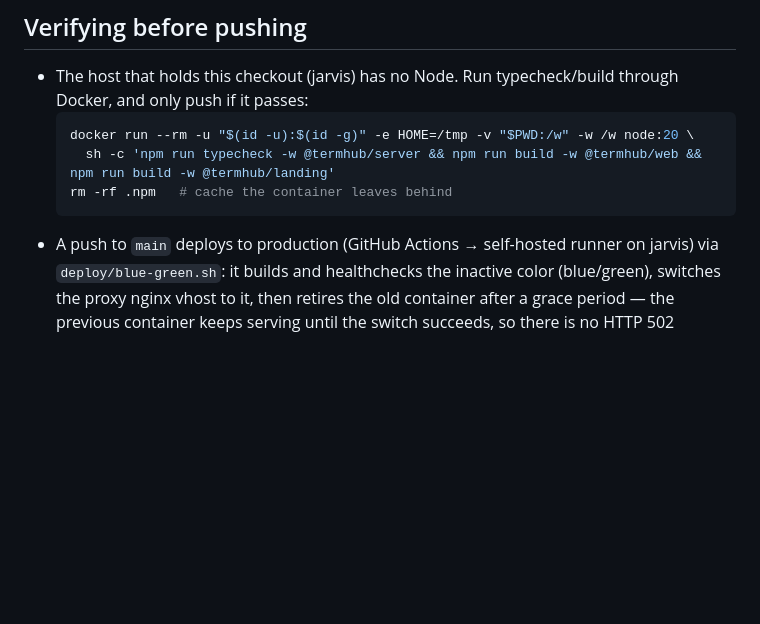
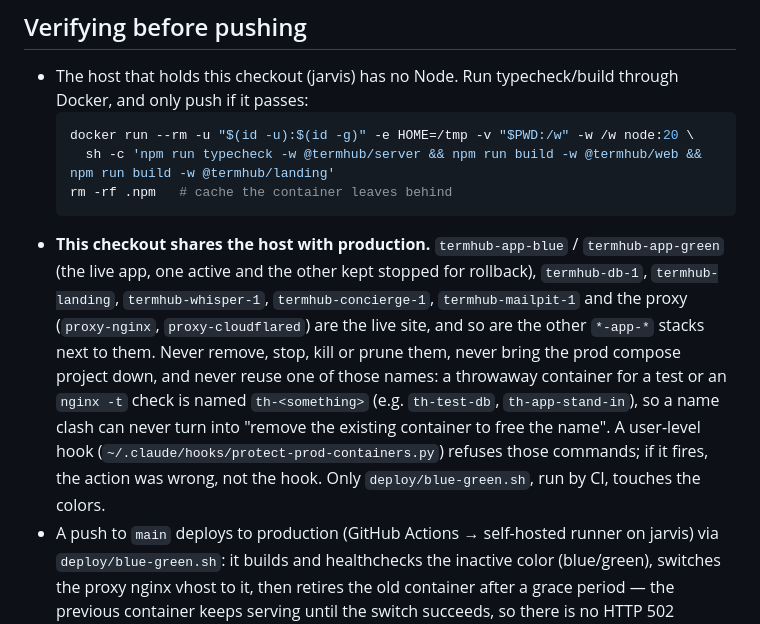
Before and after one commit to Vkakarott/termhub, a Markdown page: CLAUDE.md, the part around the change. GitHub-like rendering; blank space fills up the shorter version.

Commit message:
Docs: throwaway containers never reuse production names
A subagent verifying nginx -t on the vhost template named its stand-in
container after the active production color, hit the name conflict and
force-removed the real container to free the name. Spell out in CLAUDE.md
that this checkout shares the host with production, which containers are
live, and that disposable containers use the th- prefix.

Co-Authored-By: Claude Fable 5.1 <noreply@anthropic.com>

````diff
--- a/CLAUDE.md
+++ b/CLAUDE.md
@@ -20,6 +20,7 @@ npm workspaces: `apps/server` (`@termhub/server`), `apps/web` (`@termhub/web`),
     sh -c 'npm run typecheck -w @termhub/server && npm run build -w @termhub/web && npm run build -w @termhub/landing'
   rm -rf .npm   # cache the container leaves behind
   ```
+- **This checkout shares the host with production.** `termhub-app-blue` / `termhub-app-green` (the live app, one active and the other kept stopped for rollback), `termhub-db-1`, `termhub-landing`, `termhub-whisper-1`, `termhub-concierge-1`, `termhub-mailpit-1` and the proxy (`proxy-nginx`, `proxy-cloudflared`) are the live site, and so are the other `*-app-*` stacks next to them. Never remove, stop, kill or prune them, never bring the prod compose project down, and never reuse one of those names: a throwaway container for a test or an `nginx -t` check is named `th-<something>` (e.g. `th-test-db`, `th-app-stand-in`), so a name clash can never turn into "remove the existing container to free the name". A user-level hook (`~/.claude/hooks/protect-prod-containers.py`) refuses those commands; if it fires, the action was wrong, not the hook. Only `deploy/blue-green.sh`, run by CI, touches the colors.
 - A push to `main` deploys to production (GitHub Actions → self-hosted runner on jarvis) via `deploy/blue-green.sh`: it builds and healthchecks the inactive color (blue/green), switches the proxy nginx vhost to it, then retires the old container after a grace period — the previous container keeps serving until the switch succeeds, so there is no HTTP 502 window; open terminal WebSockets pinned to the old container reconnect (to the new one) when it stops. A broken `check` job blocks the deploy, but do not rely on it: verify locally first.
 - Migrations must stay backward compatible with the previous release: the old container keeps serving requests while the new one runs `prisma migrate deploy` and becomes healthy.
 - **`@termhub/agent` is published by CI, not by hand.** The `publish-agent.yml` workflow runs on every push to `main`, compares the version in `apps/agent/package.json` with the registry and publishes when it changed. So bumping that version in a PR is the whole release: do not run `npm publish` — npm is not even authenticated on jarvis, and a manual publish would race the workflow. After the merge, check the run named "Publish @termhub/agent" (it is a separate workflow from "CI e Deploy", so `gh run list --limit 1` often shows the wrong one — filter by `workflowName`), then confirm the artifact rather than the version number: `npm pack @termhub/agent@<version>` and look inside `dist` for the change you expect. Machines with `agent_auto_update` pick the release up within the hour; the rest use the update button in Máquinas.
````
